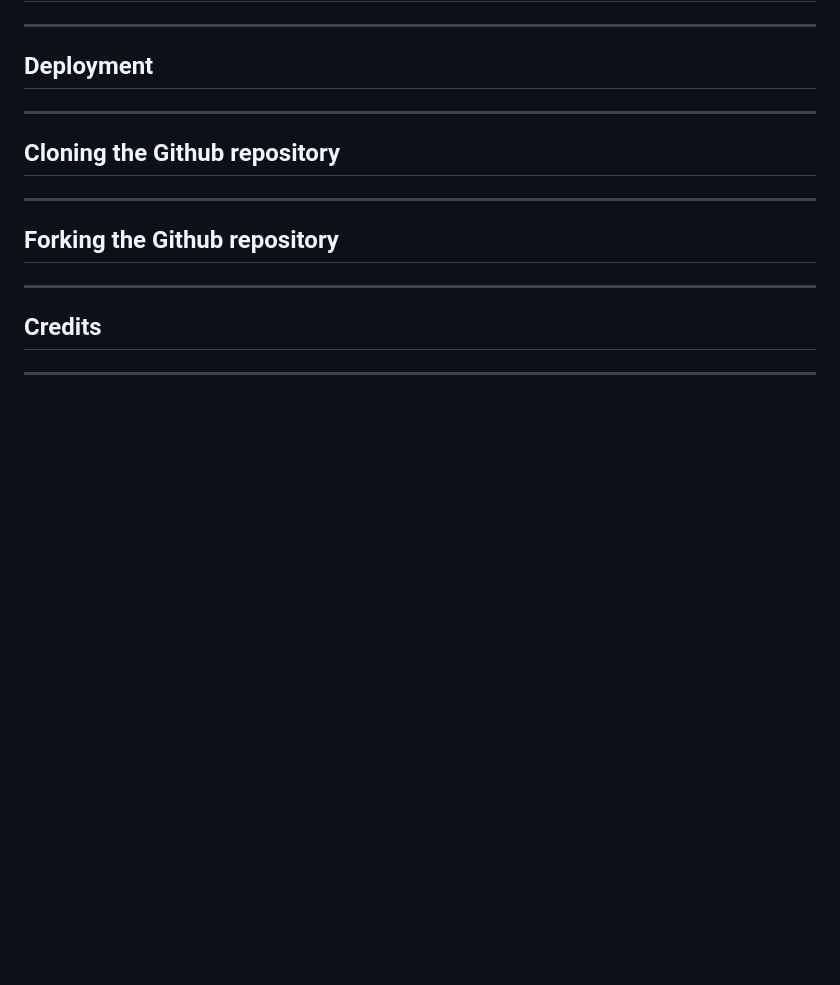
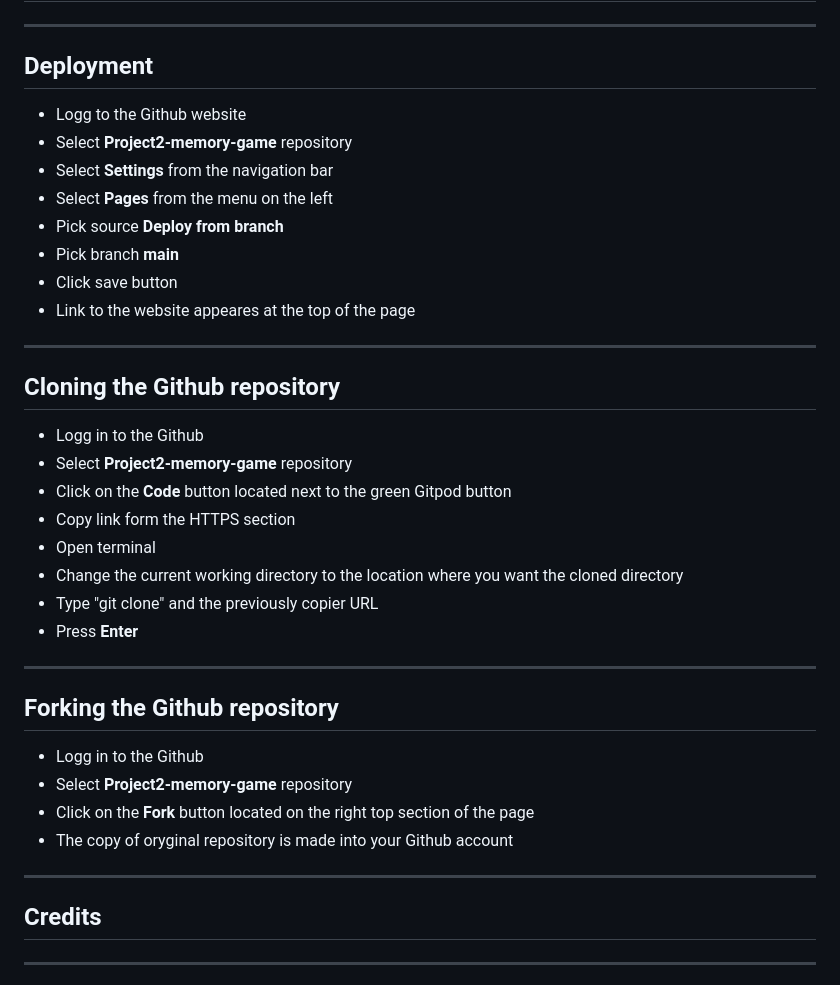
Before and after one commit to AnnaSeDab/Project2-memory-game, a Markdown page: README.md, the part around the change. Rendered like a GitHub page; blank space fills up the shorter version.

Commit message:
add: deployment, cloning, forking to README

```diff
--- a/README.md
+++ b/README.md
@@ -154,14 +154,36 @@ Function picking tiles to lit was not picking right number of tiles. The code wa
 
 ## Deployment
 
+- Logg to the Github website
+- Select **Project2-memory-game** repository
+- Select **Settings** from the navigation bar
+- Select **Pages** from the menu on the left
+- Pick source **Deploy from branch**
+- Pick branch **main**
+- Click save button
+- Link to the website appeares at the top of the page
 
 ---
 
 ## Cloning the Github repository
 
+- Logg in to the Github
+- Select **Project2-memory-game** repository
+- Click on the **Code** button located next to the green Gitpod button
+- Copy link form the HTTPS section
+- Open terminal
+- Change the current working directory to the location where you want the cloned directory
+- Type "git clone" and the previously copier URL
+- Press **Enter**
+
 ---
 
 ## Forking the Github repository
+
+- Logg in to the Github
+- Select **Project2-memory-game** repository
+- Click on the **Fork** button located on the right top section of the page
+- The copy of oryginal repository is made into your Github account
 
 
 ---
```
